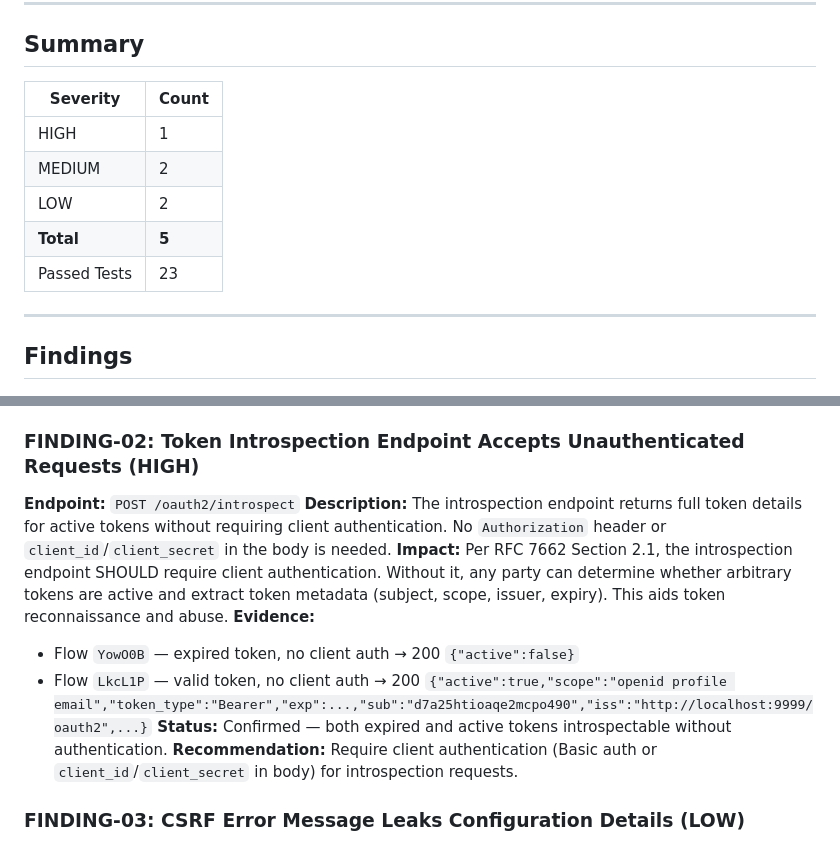
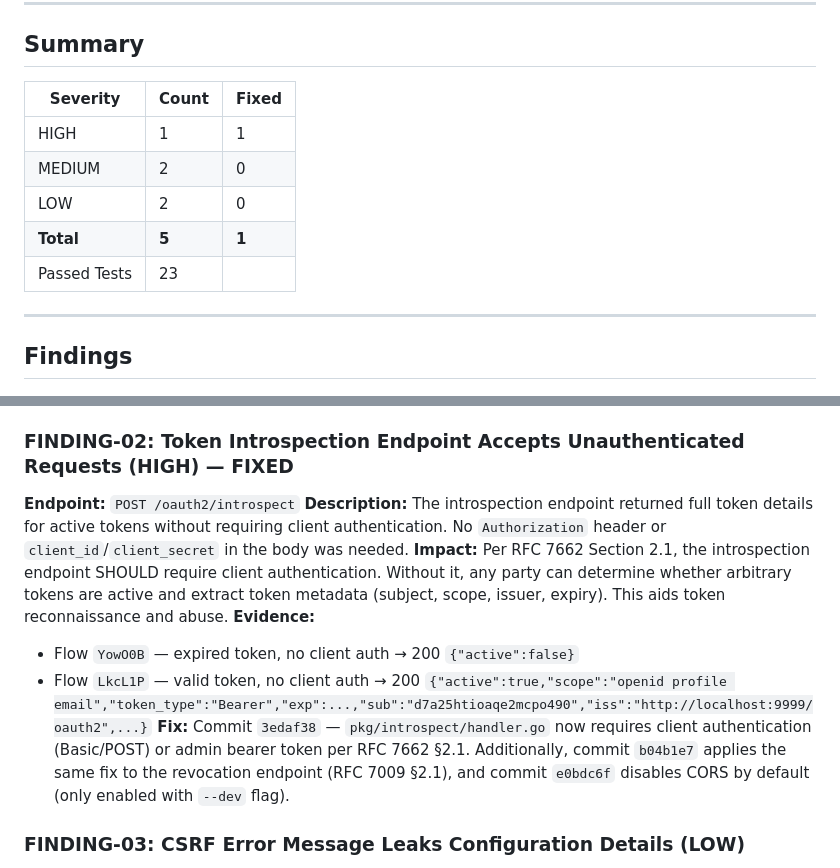
Before and after one commit to eugenioenko/autentico, a Markdown page: security/appsec_report.md, 2 parts joined by grey strips. Drawn GitHub-style.

Commit message:
security: update report — mark FINDING-02 (introspect auth) as fixed
Introspection endpoint now requires client authentication per RFC 7662 §2.1.
Also notes fixes for revocation endpoint auth and CORS default-off.

Co-Authored-By: Claude Opus 4.6 (1M context) <noreply@anthropic.com>

```diff
--- a/security/appsec_report.md
+++ b/security/appsec_report.md
@@ -9,13 +9,13 @@
 
 ## Summary
 
-| Severity | Count |
-|----------|-------|
-| HIGH | 1 |
-| MEDIUM | 2 |
-| LOW | 2 |
-| **Total** | **5** |
-| Passed Tests | 23 |
+| Severity | Count | Fixed |
+|----------|-------|-------|
+| HIGH | 1 | 1 |
+| MEDIUM | 2 | 0 |
+| LOW | 2 | 0 |
+| **Total** | **5** | **1** |
+| Passed Tests | 23 | |
 
 ---
 
@@ -29,15 +29,14 @@
 **Status:** Partially confirmed — authorize allows non-PKCE flows. Token endpoint enforcement not yet tested (requires browser-based login to generate a non-PKCE auth code).
 **Recommendation:** Enforce PKCE for all clients, or at minimum for public clients. Reject authorize requests without `code_challenge` for public clients per RFC 7636 / OAuth 2.1 draft.
 
-### FINDING-02: Token Introspection Endpoint Accepts Unauthenticated Requests (HIGH)
+### FINDING-02: Token Introspection Endpoint Accepts Unauthenticated Requests (HIGH) — FIXED
 **Endpoint:** `POST /oauth2/introspect`
-**Description:** The introspection endpoint returns full token details for active tokens without requiring client authentication. No `Authorization` header or `client_id`/`client_secret` in the body is needed.
+**Description:** The introspection endpoint returned full token details for active tokens without requiring client authentication. No `Authorization` header or `client_id`/`client_secret` in the body was needed.
 **Impact:** Per RFC 7662 Section 2.1, the introspection endpoint SHOULD require client authentication. Without it, any party can determine whether arbitrary tokens are active and extract token metadata (subject, scope, issuer, expiry). This aids token reconnaissance and abuse.
 **Evidence:**
 - Flow `YowO0B` — expired token, no client auth → 200 `{"active":false}`
 - Flow `LkcL1P` — valid token, no client auth → 200 `{"active":true,"scope":"openid profile email","token_type":"Bearer","exp":...,"sub":"d7a25htioaqe2mcpo490","iss":"http://localhost:9999/oauth2",...}`
-**Status:** Confirmed — both expired and active tokens introspectable without authentication.
-**Recommendation:** Require client authentication (Basic auth or `client_id`/`client_secret` in body) for introspection requests.
+**Fix:** Commit `3edaf38` — `pkg/introspect/handler.go` now requires client authentication (Basic/POST) or admin bearer token per RFC 7662 §2.1. Additionally, commit `b04b1e7` applies the same fix to the revocation endpoint (RFC 7009 §2.1), and commit `e0bdc6f` disables CORS by default (only enabled with `--dev` flag).
 
 ### FINDING-03: CSRF Error Message Leaks Configuration Details (LOW)
 **Endpoint:** All CSRF-protected endpoints
```
